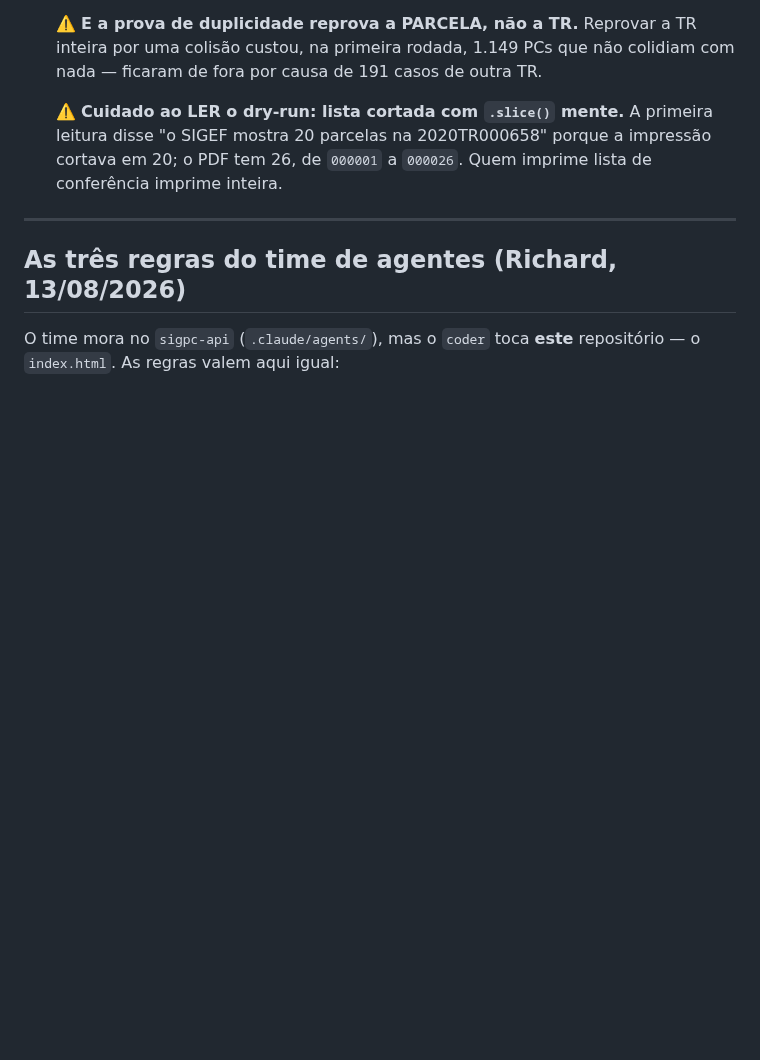
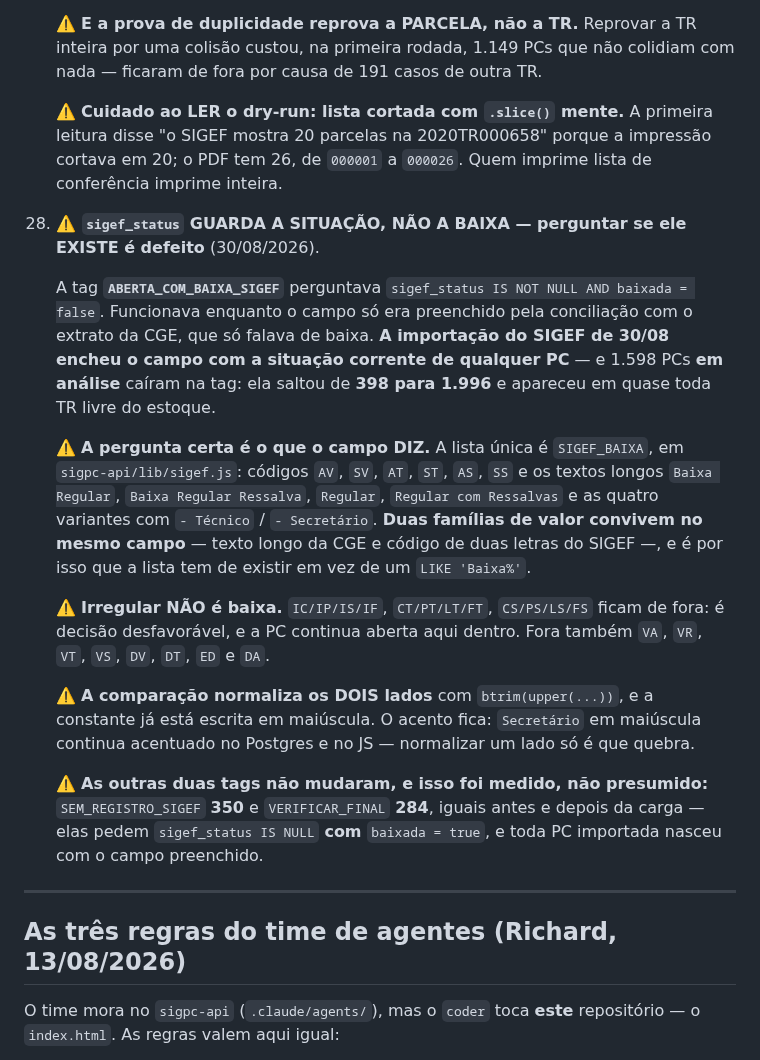
Before and after one commit to richardmottac-star/sigpc-gt, a Markdown page: CLAUDE.md, the part around the change. Drawn GitHub-style; blank space fills up the shorter version.

Commit message:
docs: armadilha 28 — sigef_status guarda a situação, não a baixa
A tag ABERTA_COM_BAIXA_SIGEF perguntava se o campo EXISTE. Depois da importação do SIGEF de
30/08, que grava a situação corrente de qualquer PC, 1.598 PCs em análise caíram na tag —
398 → 1.996. A pergunta certa é o que o campo diz, e a lista única é SIGEF_BAIXA em
sigpc-api/lib/sigef.js.

Fica registrado que duas famílias de valor convivem no campo (texto longo da CGE e código de
duas letras do SIGEF), que irregular não é baixa, que a comparação normaliza os dois lados, e
que SEM_REGISTRO_SIGEF (350) e VERIFICAR_FINAL (284) não se moveram com a carga — medido nos
dois estados, não presumido.

Co-Authored-By: Claude Opus 5 <noreply@anthropic.com>
Claude-Session: https://claude.ai/code/session_011dBFRAK81DFT8PzcKTu3Mr

```diff
--- a/CLAUDE.md
+++ b/CLAUDE.md
@@ -525,6 +525,35 @@ continuam exigindo autorização expressa. O que muda é o ritmo do trabalho, n
     disse "o SIGEF mostra 20 parcelas na 2020TR000658" porque a impressão cortava em 20; o PDF
     tem 26, de `000001` a `000026`. Quem imprime lista de conferência imprime inteira.
 
+28. **⚠️ `sigef_status` GUARDA A SITUAÇÃO, NÃO A BAIXA — perguntar se ele EXISTE é defeito**
+    (30/08/2026).
+
+    A tag **`ABERTA_COM_BAIXA_SIGEF`** perguntava `sigef_status IS NOT NULL AND baixada =
+    false`. Funcionava enquanto o campo só era preenchido pela conciliação com o extrato da
+    CGE, que só falava de baixa. **A importação do SIGEF de 30/08 encheu o campo com a situação
+    corrente de qualquer PC** — e 1.598 PCs **em análise** caíram na tag: ela saltou de **398
+    para 1.996** e apareceu em quase toda TR livre do estoque.
+
+    ⚠️ **A pergunta certa é o que o campo DIZ.** A lista única é `SIGEF_BAIXA`, em
+    `sigpc-api/lib/sigef.js`: códigos `AV`, `SV`, `AT`, `ST`, `AS`, `SS` e os textos longos
+    `Baixa Regular`, `Baixa Regular Ressalva`, `Regular`, `Regular com Ressalvas` e as quatro
+    variantes com `- Técnico` / `- Secretário`. **Duas famílias de valor convivem no mesmo
+    campo** — texto longo da CGE e código de duas letras do SIGEF —, e é por isso que a lista
+    tem de existir em vez de um `LIKE 'Baixa%'`.
+
+    ⚠️ **Irregular NÃO é baixa.** `IC/IP/IS/IF`, `CT/PT/LT/FT`, `CS/PS/LS/FS` ficam de fora: é
+    decisão desfavorável, e a PC continua aberta aqui dentro. Fora também `VA`, `VR`, `VT`,
+    `VS`, `DV`, `DT`, `ED` e `DA`.
+
+    ⚠️ **A comparação normaliza os DOIS lados** com `btrim(upper(...))`, e a constante já está
+    escrita em maiúscula. O acento fica: `Secretário` em maiúscula continua acentuado no
+    Postgres e no JS — normalizar um lado só é que quebra.
+
+    ⚠️ **As outras duas tags não mudaram, e isso foi medido, não presumido:**
+    `SEM_REGISTRO_SIGEF` **350** e `VERIFICAR_FINAL` **284**, iguais antes e depois da carga —
+    elas pedem `sigef_status IS NULL` **com** `baixada = true`, e toda PC importada nasceu com
+    o campo preenchido.
+
 ---
 
 ## As três regras do time de agentes (Richard, 13/08/2026)
```
